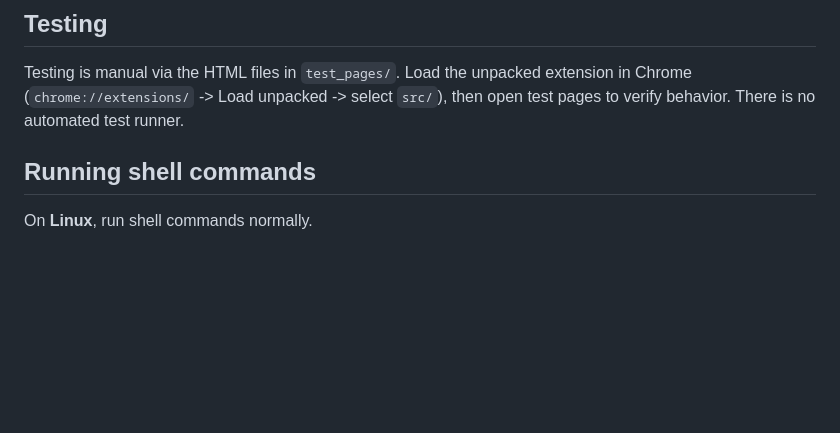
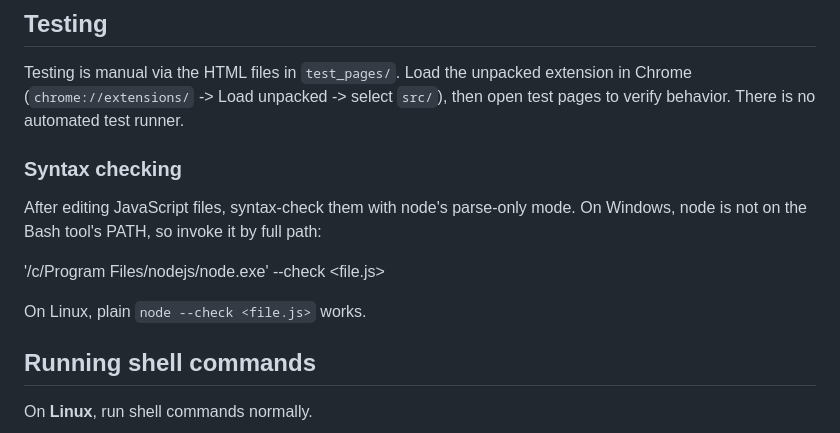
Before and after one commit to mdbridge/click-by-voice, a Markdown page: CLAUDE.md, the part around the change. Rendered like a GitHub page; blank space fills up the shorter version.

Commit message:
CLAUDE.md: add JavaScript syntax-checking instructions
Co-Authored-By: Claude Fable 5 <noreply@anthropic.com>

```diff
--- a/CLAUDE.md
+++ b/CLAUDE.md
@@ -72,6 +72,16 @@ unpacked extension in Chrome (`chrome://extensions/` -> Load unpacked ->
 select `src/`), then open test pages to verify behavior.  There is no
 automated test runner.
 
+### Syntax checking
+
+After editing JavaScript files, syntax-check them with node's
+parse-only mode.  On Windows, node is not on the Bash tool's PATH, so
+invoke it by full path:
+
+  '/c/Program Files/nodejs/node.exe' --check <file.js>
+
+On Linux, plain `node --check <file.js>` works.
+
 
 ## Running shell commands
 
```
